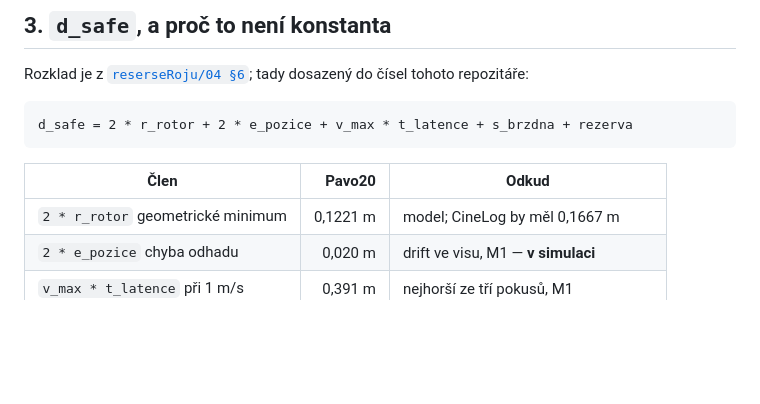
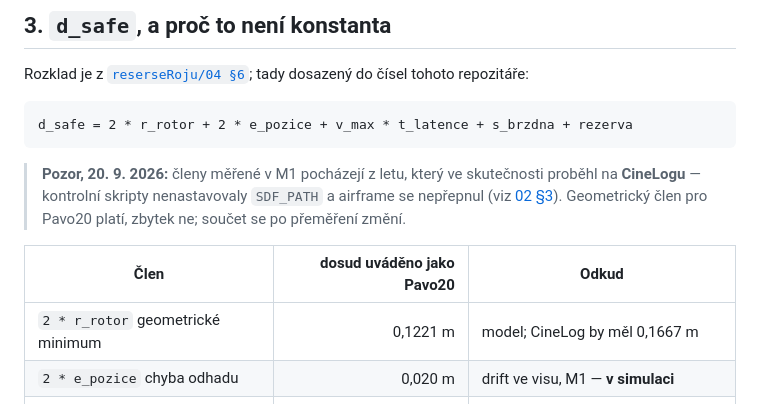
Before and after one commit to phageweb/dron, a Markdown page: spec/roj/03_vrstva_roje.md, the part around the change. GitHub-like rendering; blank space fills up the shorter version.

````diff
--- a/spec/roj/03_vrstva_roje.md
+++ b/spec/roj/03_vrstva_roje.md
@@ -76,7 +76,12 @@ tady dosazený do čísel tohoto repozitáře:
 d_safe = 2 * r_rotor + 2 * e_pozice + v_max * t_latence + s_brzdna + rezerva
 ```
 
-| Člen | Pavo20 | Odkud |
+> **Pozor, 20. 9. 2026:** členy měřené v M1 pocházejí z letu, který ve
+> skutečnosti proběhl na **CineLogu** — kontrolní skripty nenastavovaly
+> `SDF_PATH` a airframe se nepřepnul (viz [02 §3](./02_vrstva_drona.md)).
+> Geometrický člen pro Pavo20 platí, zbytek ne; součet se po přeměření změní.
+
+| Člen | dosud uváděno jako Pavo20 | Odkud |
 | --- | ---: | --- |
 | `2 * r_rotor` geometrické minimum | 0,1221 m | model; CineLog by měl 0,1667 m |
 | `2 * e_pozice` chyba odhadu | 0,020 m | drift ve visu, M1 — **v simulaci** |
````
Also changed, not shown: workflow/log.md (+32 -0 lines).
